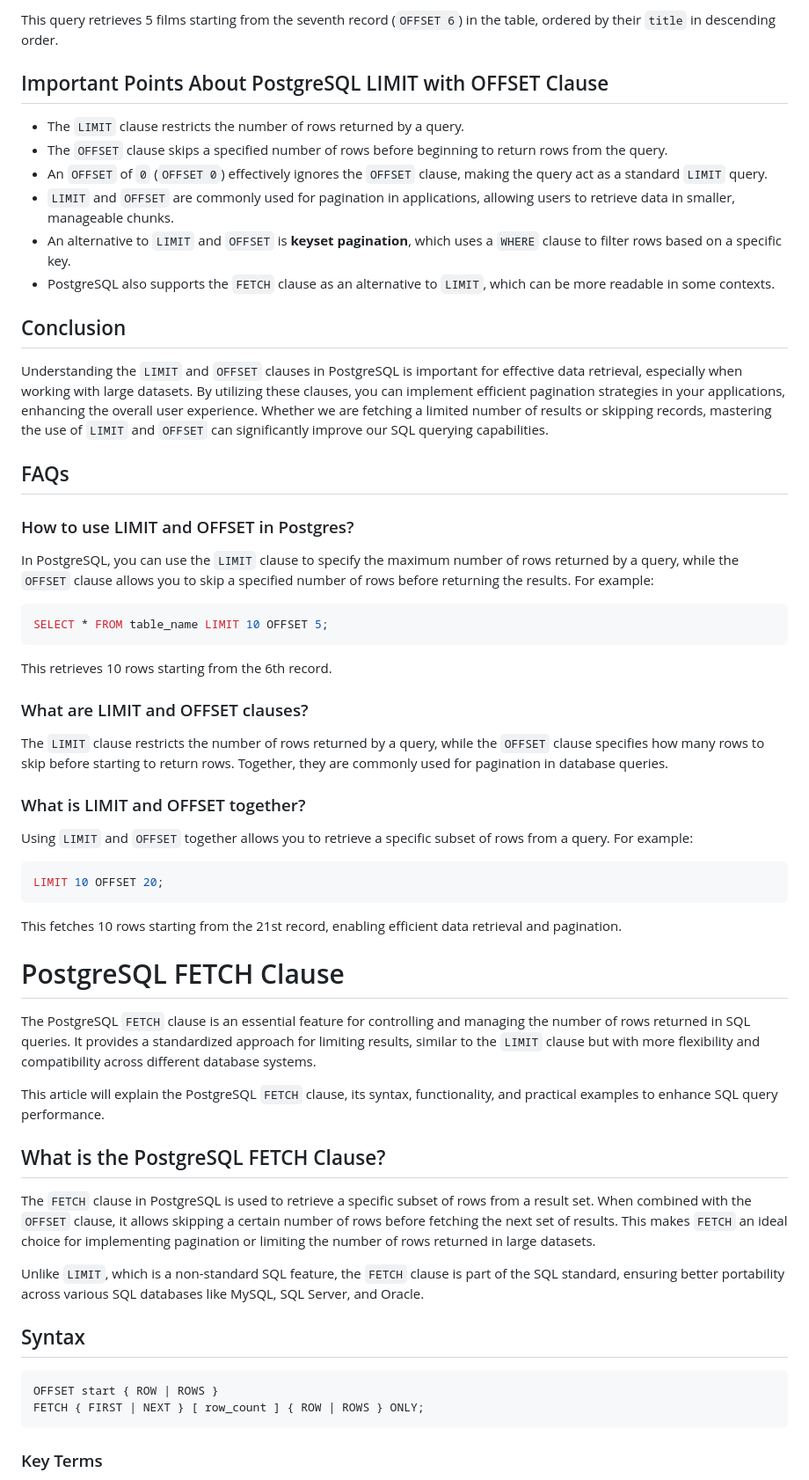
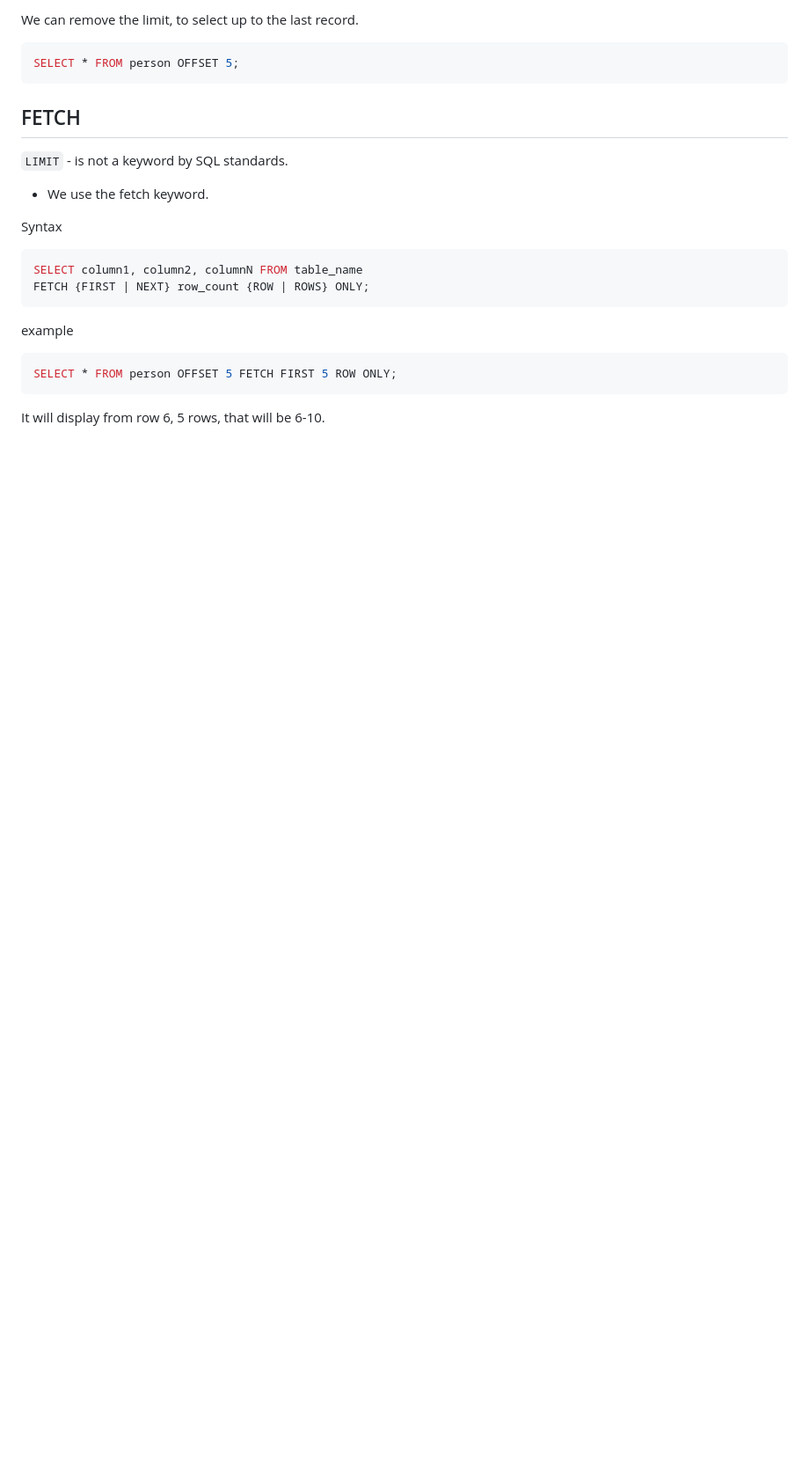
Before and after one commit to Jeroboam-francis/PostgreSQL, a Markdown page: LIMIT_OFFSET_FETCH.MD, the part around one of its changes. Shown at 88% size. GitHub-like rendering; blank space fills up the shorter version.

````diff
--- a/LIMIT_OFFSET_FETCH.MD
+++ b/LIMIT_OFFSET_FETCH.MD
@@ -70,63 +39,28 @@ LIMIT 5 OFFSET 6;
 
-This query retrieves 5 films starting from the seventh record (`OFFSET 6`) in the table, ordered by their `title` in descending order.
-
-## Important Points About PostgreSQL LIMIT with OFFSET Clause
-
-- The `LIMIT` clause restricts the number of rows returned by a query.
-- The `OFFSET` clause skips a specified number of rows before beginning to return rows from the query.
-- An `OFFSET` of `0` (`OFFSET 0`) effectively ignores the `OFFSET` clause, making the query act as a standard `LIMIT` query.
-- `LIMIT` and `OFFSET` are commonly used for pagination in applications, allowing users to retrieve data in smaller, manageable chunks.
-- An alternative to `LIMIT` and `OFFSET` is **keyset pagination**, which uses a `WHERE` clause to filter rows based on a specific key.
-- PostgreSQL also supports the `FETCH` clause as an alternative to `LIMIT`, which can be more readable in some contexts.
-
-## Conclusion
-
-Understanding the `LIMIT` and `OFFSET` clauses in PostgreSQL is important for effective data retrieval, especially when working with large datasets. By utilizing these clauses, you can implement efficient pagination strategies in your applications, enhancing the overall user experience. Whether we are fetching a limited number of results or skipping records, mastering the use of `LIMIT` and `OFFSET` can significantly improve our SQL querying capabilities.
-
-## FAQs
-
-### How to use LIMIT and OFFSET in Postgres?
-
-In PostgreSQL, you can use the `LIMIT` clause to specify the maximum number of rows returned by a query, while the `OFFSET` clause allows you to skip a specified number of rows before returning the results. For example:
+We can remove the limit, to select up to the last record.
 
 ```sql
-SELECT * FROM table_name LIMIT 10 OFFSET 5;
+SELECT * FROM person OFFSET 5;
 ```
 
-This retrieves 10 rows starting from the 6th record.
+## FETCH
 
-### What are LIMIT and OFFSET clauses?
+`LIMIT` - is not a keyword by SQL standards.
 
-The `LIMIT` clause restricts the number of rows returned by a query, while the `OFFSET` clause specifies how many rows to skip before starting to return rows. Together, they are commonly used for pagination in database queries.
+- We use the fetch keyword.
 
-### What is LIMIT and OFFSET together?
-
-Using `LIMIT` and `OFFSET` together allows you to retrieve a specific subset of rows from a query. For example:
+Syntax
 
 ```sql
-LIMIT 10 OFFSET 20;
+SELECT column1, column2, columnN FROM table_name
+FETCH {FIRST | NEXT} row_count {ROW | ROWS} ONLY;
 ```
 
-This fetches 10 rows starting from the 21st record, enabling efficient data retrieval and pagination.
-
-# PostgreSQL FETCH Clause
-
-The PostgreSQL `FETCH` clause is an essential feature for controlling and managing the number of rows returned in SQL queries. It provides a standardized approach for limiting results, similar to the `LIMIT` clause but with more flexibility and compatibility across different database systems.
-
-This article will explain the PostgreSQL `FETCH` clause, its syntax, functionality, and practical examples to enhance SQL query performance.
-
-## What is the PostgreSQL FETCH Clause?
-
-The `FETCH` clause in PostgreSQL is used to retrieve a specific subset of rows from a result set. When combined with the `OFFSET` clause, it allows skipping a certain number of rows before fetching the next set of results. This makes `FETCH` an ideal choice for implementing pagination or limiting the number of rows returned in large datasets.
-
-Unlike `LIMIT`, which is a non-standard SQL feature, the `FETCH` clause is part of the SQL standard, ensuring better portability across various SQL databases like MySQL, SQL Server, and Oracle.
-
-## Syntax
+example
 
 ```sql
-OFFSET start { ROW | ROWS }
-FETCH { FIRST | NEXT } [ row_count ] { ROW | ROWS } ONLY;
+SELECT * FROM person OFFSET 5 FETCH FIRST 5 ROW ONLY;
 ```
 
-### Key Terms
+It will display from row 6, 5 rows, that will be 6-10.
 
````
Also changed, not shown: other parts of LIMIT_OFFSET_FETCH.MD (+20 -101 lines).
